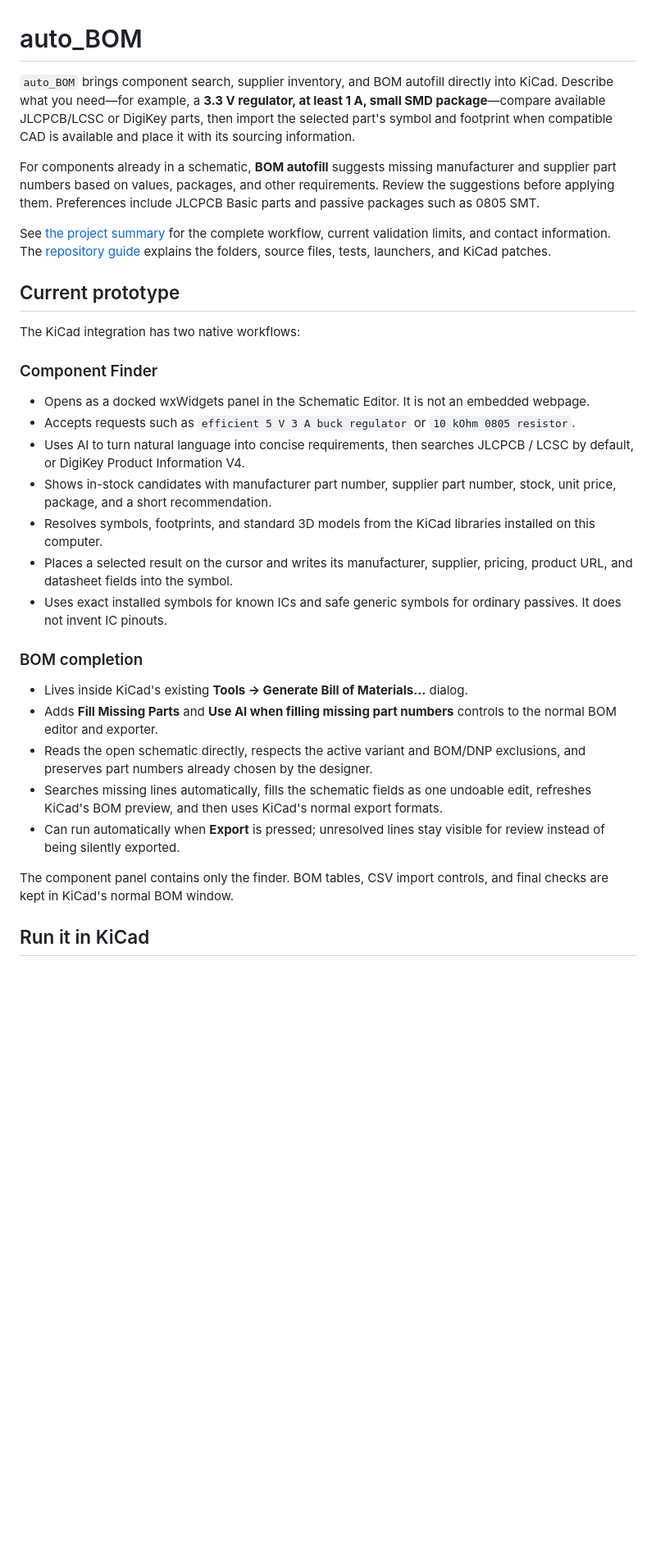
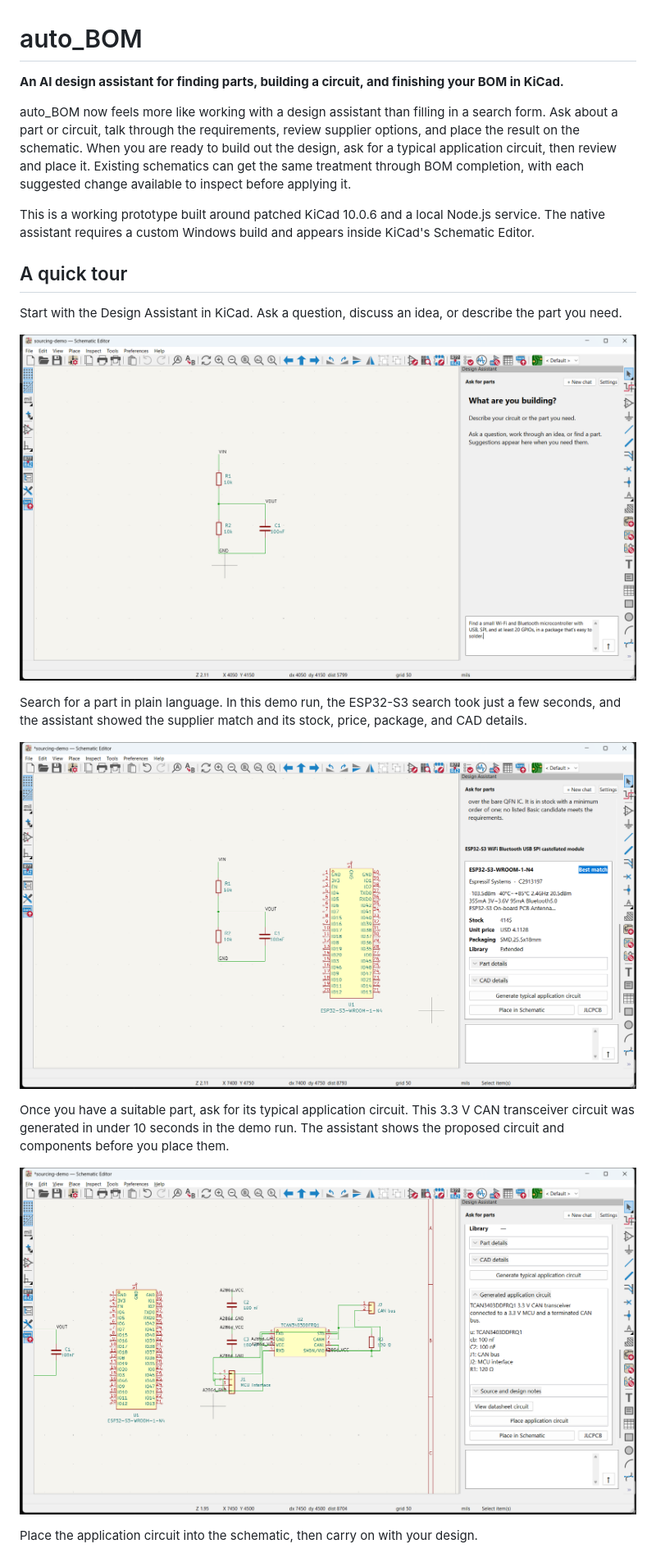
Before and after one commit to harrisontidy/auto_BOM, a Markdown page: README.md, the part around one of its changes. Shown at 82% size. Drawn GitHub-style; pictures changed too: docs/images/application-circuit-ready.png (added), docs/images/design-assistant.png (added), docs/images/esp32-search.png (added); blank space fills up the shorter version.

Commit message:
Refresh README with design assistant walkthrough

```diff
--- a/README.md
+++ b/README.md
@@ -1,34 +1,24 @@
 # auto_BOM
 
-`auto_BOM` brings component search, supplier inventory, and BOM autofill directly into KiCad. Describe what you need—for example, a **3.3 V regulator, at least 1 A, small SMD package**—compare available JLCPCB/LCSC or DigiKey parts, then import the selected part's symbol and footprint when compatible CAD is available and place it with its sourcing information.
+**An AI design assistant for finding parts, building a circuit, and finishing your BOM in KiCad.**
 
-For components already in a schematic, **BOM autofill** suggests missing manufacturer and supplier part numbers based on values, packages, and other requirements. Review the suggestions before applying them. Preferences include JLCPCB Basic parts and passive packages such as 0805 SMT.
+auto_BOM now feels more like working with a design assistant than filling in a search form. Ask about a part or circuit, talk through the requirements, review supplier options, and place the result on the schematic. When you are ready to build out the design, ask for a typical application circuit, then review and place it. Existing schematics can get the same treatment through BOM completion, with each suggested change available to inspect before applying it.
 
-See [the project summary](PROJECT-SUMMARY.md) for the complete workflow, current validation limits, and contact information. The [repository guide](docs/REPOSITORY.md) explains the folders, source files, tests, launchers, and KiCad patches.
+This is a working prototype built around patched KiCad 10.0.6 and a local Node.js service. The native assistant requires a custom Windows build and appears inside KiCad's Schematic Editor.
 
-## Current prototype
+## A quick tour
 
-The KiCad integration has two native workflows:
+Start with the Design Assistant in KiCad. Ask a question, discuss an idea, or describe the part you need.
 
-### Component Finder
+![The Design Assistant open beside a demo schematic](docs/images/design-assistant.png)
 
-- Opens as a docked wxWidgets panel in the Schematic Editor. It is not an embedded webpage.
-- Accepts requests such as `efficient 5 V 3 A buck regulator` or `10 kOhm 0805 resistor`.
-- Uses AI to turn natural language into concise requirements, then searches JLCPCB / LCSC by default, or DigiKey Product Information V4.
-- Shows in-stock candidates with manufacturer part number, supplier part number, stock, unit price, package, and a short recommendation.
-- Resolves symbols, footprints, and standard 3D models from the KiCad libraries installed on this computer.
-- Places a selected result on the cursor and writes its manufacturer, supplier, pricing, product URL, and datasheet fields into the symbol.
-- Uses exact installed symbols for known ICs and safe generic symbols for ordinary passives. It does not invent IC pinouts.
+Search for a part in plain language. In this demo run, the ESP32-S3 search took just a few seconds, and the assistant showed the supplier match and its stock, price, package, and CAD details.
 
-### BOM completion
+![ESP32-S3 search result in the Design Assistant](docs/images/esp32-search.png)
 
-- Lives inside KiCad's existing **Tools → Generate Bill of Materials...** dialog.
-- Adds **Fill Missing Parts** and **Use AI when filling missing part numbers** controls to the normal BOM editor and exporter.
-- Reads the open schematic directly, respects the active variant and BOM/DNP exclusions, and preserves part numbers already chosen by the designer.
-- Searches missing lines automatically, fills the schematic fields as one undoable edit, refreshes KiCad's BOM preview, and then uses KiCad's normal export formats.
-- Can run automatically when **Export** is pressed; unresolved lines stay visible for review instead of being silently exported.
+Once you have a suitable part, ask for its typical application circuit. This 3.3 V CAN transceiver circuit was generated in under 10 seconds in the demo run. The assistant shows the proposed circuit and components before you place them.
 
-The component panel contains only the finder. BOM tables, CSV import controls, and final checks are kept in KiCad's normal BOM window.
+![CAN transceiver application circuit ready to place](docs/images/application-circuit-ready.png)
 
-## Run it in KiCad
+Place the application circuit into the schematic, then carry on with your design.
 
```
Also changed, not shown: other parts of README.md (+93 -72 lines), docs/images/application-circuit-placed.png (added), docs/images/bom-before.png (added), docs/images/bom-filled.png (added).
